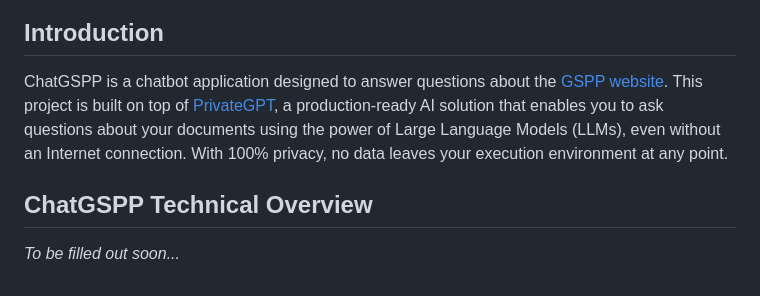
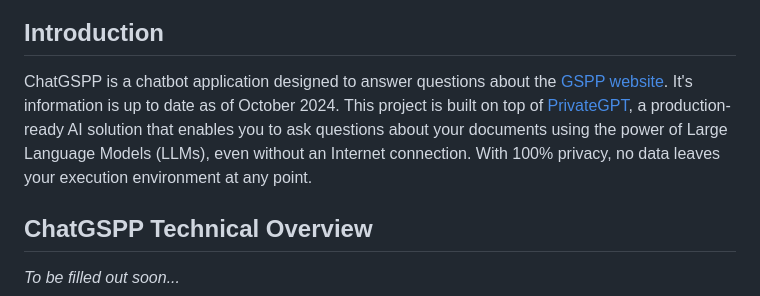
Before and after one commit to Dhall777/chatGSPP, a Markdown page: README.md, the part around the change. GitHub-like rendering.

```diff
--- a/README.md
+++ b/README.md
@@ -5,7 +5,7 @@
 
 ## Introduction
 
-ChatGSPP is a chatbot application designed to answer questions about the [GSPP website](https://gspp.berkeley.edu).  This project is built on top of [PrivateGPT](https://github.com/zylon-ai/private-gpt/tree/main), a production-ready AI solution that enables you to ask questions about your documents using the power of Large Language Models (LLMs), even without an Internet connection. With 100% privacy, no data leaves your execution environment at any point.
+ChatGSPP is a chatbot application designed to answer questions about the [GSPP website](https://gspp.berkeley.edu).  It's information is up to date as of October 2024.  This project is built on top of [PrivateGPT](https://github.com/zylon-ai/private-gpt/tree/main), a production-ready AI solution that enables you to ask questions about your documents using the power of Large Language Models (LLMs), even without an Internet connection. With 100% privacy, no data leaves your execution environment at any point.
 
 
 ## ChatGSPP Technical Overview
```
